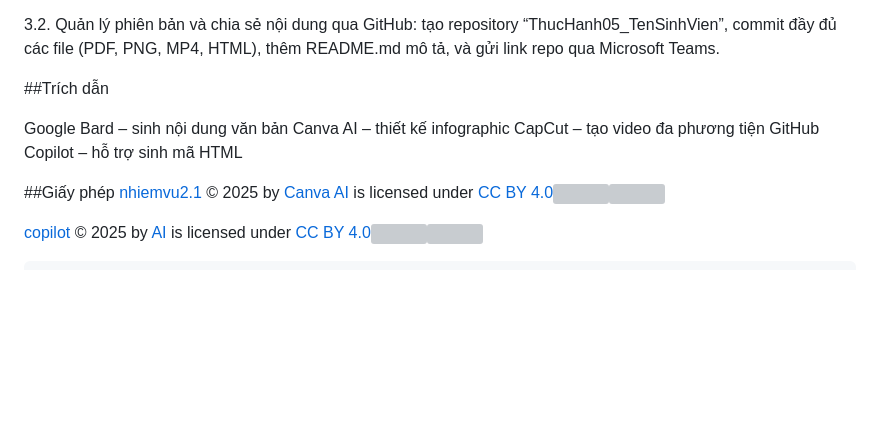
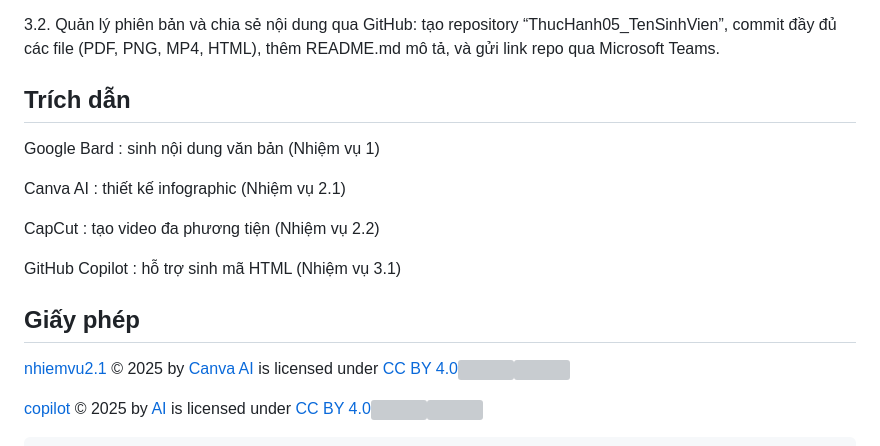
Before and after one commit to huong-nek/thuc-hanh-buoi-5-nhom-5, a Markdown page: README.md, the part around the change printed below. Drawn GitHub-style; blank space fills up the shorter version; grey boxes are pictures that could not be loaded.

Commit message:
Fix formatting and update citations in README.md
Correct formatting issues and add citations for tools used.

```diff
--- a/README.md
+++ b/README.md
@@ -22,14 +23,17 @@ Sử dụng GitHub Copilot để hỗ trợ sinh mã và chỉnh sửa thủ cô
 
 3.2. Quản lý phiên bản và chia sẻ nội dung qua GitHub: tạo repository “ThucHanh05_TenSinhVien”, commit đầy đủ các file (PDF, PNG, MP4, HTML), thêm README.md mô tả, và gửi link repo qua Microsoft Teams.
 
-##Trích dẫn
+## Trích dẫn
 
-Google Bard – sinh nội dung văn bản
-Canva AI – thiết kế infographic
-CapCut – tạo video đa phương tiện
-GitHub Copilot – hỗ trợ sinh mã HTML
+Google Bard : sinh nội dung văn bản (Nhiệm vụ 1)
 
-##Giấy phép
+Canva AI : thiết kế infographic (Nhiệm vụ 2.1)
+
+CapCut : tạo video đa phương tiện (Nhiệm vụ 2.2)
+
+GitHub Copilot : hỗ trợ sinh mã HTML (Nhiệm vụ 3.1)
+
+## Giấy phép
 <a href="https://github.com/huong-nek/thuc-hanh-buoi-6-nhom-5">nhiemvu2.1</a> © 2025 by <a href="https://www.canva.com/ai-assistant/">Canva AI</a> is licensed under <a href="https://creativecommons.org/licenses/by/4.0/">CC BY 4.0</a><img src="https://mirrors.creativecommons.org/presskit/icons/cc.svg" alt="" style="max-width: 1em;max-height:1em;margin-left: .2em;"><img src="https://mirrors.creativecommons.org/presskit/icons/by.svg" alt="" style="max-width: 1em;max-height:1em;margin-left: .2em;">
 
 <a href="https://share.google/Orr8NRILIiBdJIQRE">copilot</a> © 2025 by <a href="https://github.com/huong-nek">AI</a> is licensed under <a href="https://creativecommons.org/licenses/by/4.0/">CC BY 4.0</a><img src="https://mirrors.creativecommons.org/presskit/icons/cc.svg" alt="" style="max-width: 1em;max-height:1em;margin-left: .2em;"><img src="https://mirrors.creativecommons.org/presskit/icons/by.svg" alt="" style="max-width: 1em;max-height:1em;margin-left: .2em;">
```
Also changed, not shown: other parts of README.md (+2 -1 lines).
